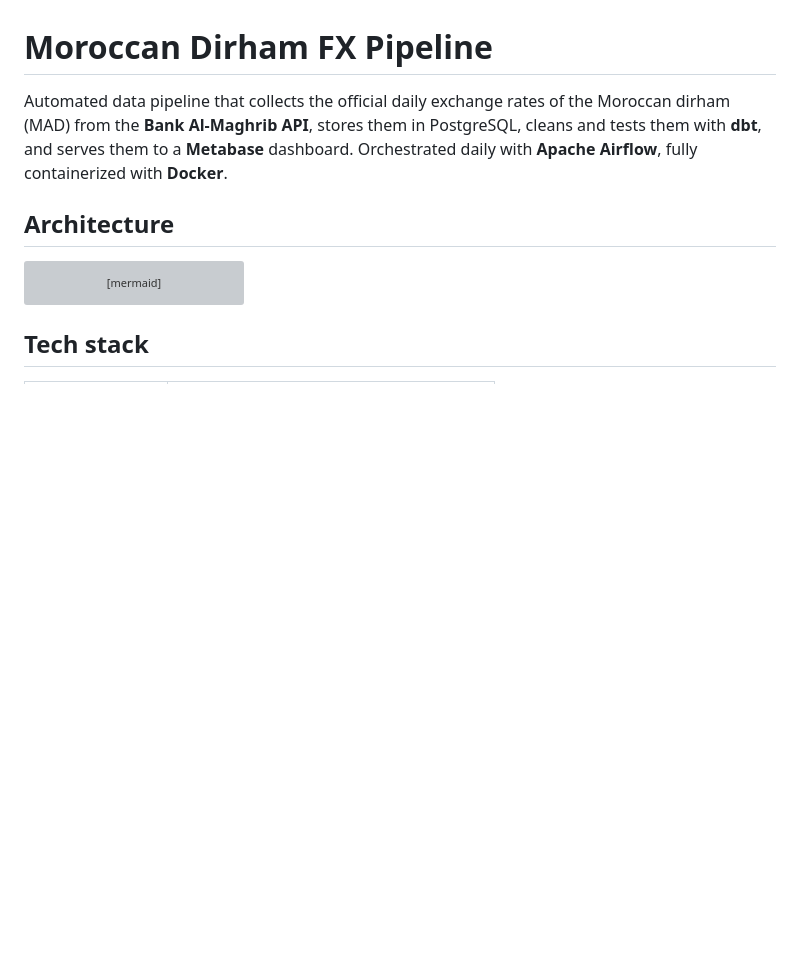
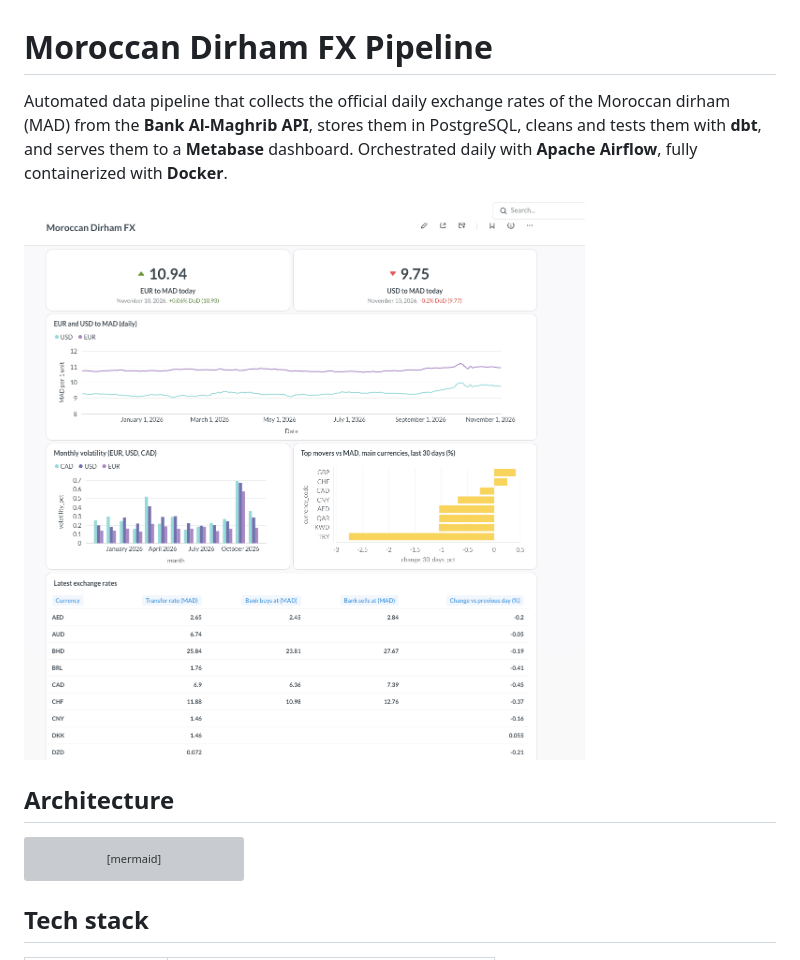
Before and after one commit to mohamedaminsoumih/moroccan-dirham-fx-pipeline, a Markdown page: README.md, the part around the change. Rendered like a GitHub page; pictures changed too: docs/dashboard.png (added); blank space fills up the shorter version; grey boxes are pictures that could not be loaded.

Commit message:
Add dashboard screenshot to README

```diff
--- a/README.md
+++ b/README.md
@@ -5,6 +5,8 @@ of the Moroccan dirham (MAD) from the **Bank Al-Maghrib API**, stores them
 in PostgreSQL, cleans and tests them with **dbt**, and serves them to a
 **Metabase** dashboard. Orchestrated daily with **Apache Airflow**,
 fully containerized with **Docker**.
+
+![Moroccan Dirham FX dashboard](docs/dashboard.png)
 
 ## Architecture
 
```
